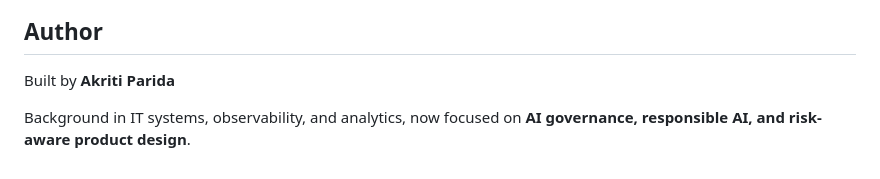
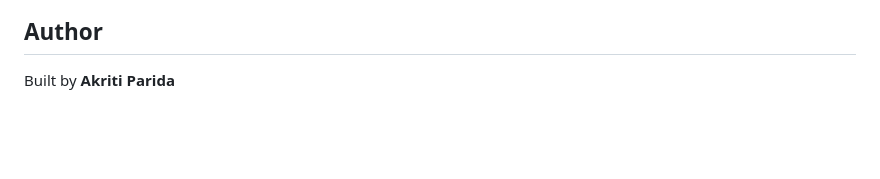
Before and after one commit to akritipa2306-spacekiwi/AI_concept_risk_screener, a Markdown page: README.md, the part around the change. GitHub-like rendering; blank space fills up the shorter version.

```diff
--- a/README.md
+++ b/README.md
@@ -128,5 +128,3 @@ It is not production software.
 ## Author
 
 Built by **Akriti Parida**
-
-Background in IT systems, observability, and analytics, now focused on **AI governance, responsible AI, and risk-aware product design**.
```
